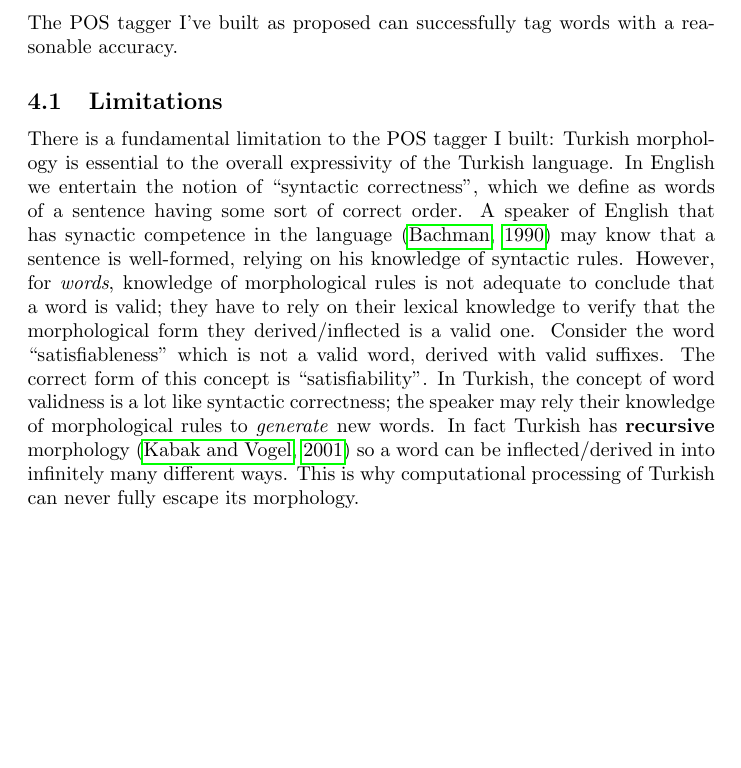
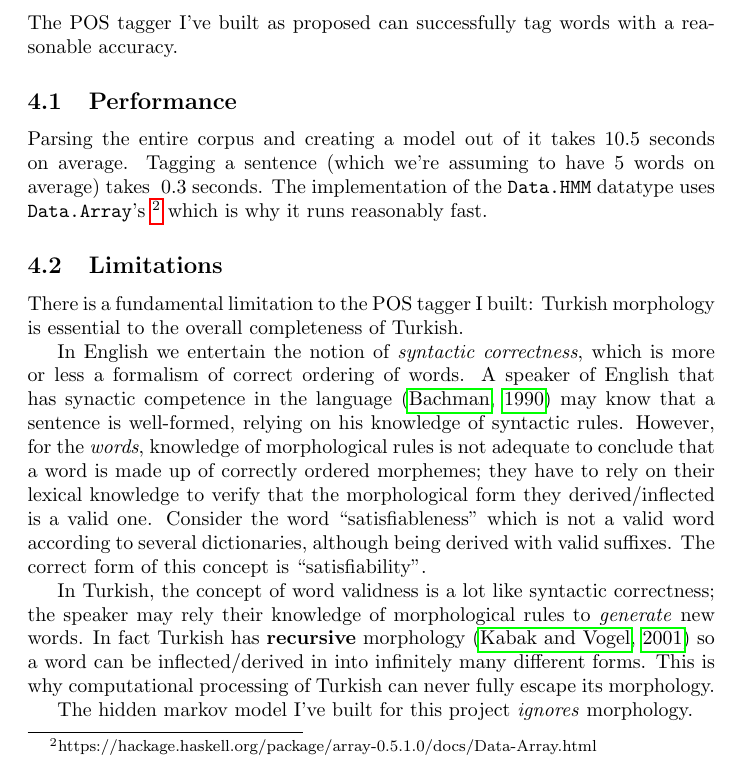
Before and after one commit to ayberkt/turkish-pos-tagger, a LaTeX document (paper/paper.tex): part of page 2 of 3, cut so that both start at the same text, the shorter picture padded with empty space. Compiled offline with pdfLaTeX.

Commit message:
Write about performance

```diff
--- a/paper/paper.tex
+++ b/paper/paper.tex
@@ -64,27 +65,40 @@ project, comes from the METU-Sabanc{\i} treebank built by
 the treebank and use those to train the HMM
 
 \section{Results}
-
 The POS tagger I've built as proposed can successfully tag words with a
 reasonable accuracy.
 
+\subsection{Performance}
+Parsing the entire corpus and creating a model out of it takes 10.5 seconds on
+average. Tagging a sentence (which we're assuming to have 5 words on average)
+takes $~0.3$ seconds. The implementation of the \texttt{Data.HMM} datatype uses
+\texttt{Data.Array}'s
+\footnote{https://hackage.haskell.org/package/array-0.5.1.0/docs/Data-Array.html}
+which is why it runs reasonably fast.
+
 \subsection{Limitations}
 There is a fundamental limitation to the POS tagger I built: Turkish morphology
-is essential to the overall expressivity of the Turkish language. In English we
-entertain the notion of ``syntactic correctness'', which we define as words of a
-sentence having some sort of correct order. A speaker of English that has
+is essential to the overall completeness of Turkish.
+
+In English we entertain the notion of \emph{syntactic correctness}, which is
+more or less a formalism of correct ordering of words. A speaker of English that has
 synactic competence in the language \citep{bachman1990} may know that a sentence
-is well-formed, relying on his knowledge of syntactic rules. However, for
+is well-formed, relying on his knowledge of syntactic rules. However, for the
 \textit{words}, knowledge of morphological rules is not adequate to conclude
-that a word is valid; they have to rely on their lexical knowledge to verify
-that the morphological form they derived/inflected is a valid one. Consider the
-word ``satisfiableness'' which is not a valid word, derived with valid suffixes.
-The correct form of this concept is ``satisfiability''. In Turkish, the concept
-of word validness is a lot like syntactic correctness; the speaker may rely
-their knowledge of morphological rules to \textit{generate} new words. In fact
-Turkish has \textbf{recursive} morphology \citep{kabak2001} so a word can be
-inflected/derived in into infinitely many different ways. This is why
-computational processing of Turkish can never fully escape its morphology.
+that a word is made up of correctly ordered morphemes; they have to rely on
+their lexical knowledge to verify that the morphological form they
+derived/inflected is a valid one. Consider the word ``satisfiableness'' which
+is not a valid word according to several dictionaries, although being derived
+with valid suffixes. The correct form of this concept is ``satisfiability''.
+
+In Turkish, the concept of word validness is a lot like syntactic correctness;
+the speaker may rely their knowledge of morphological rules to \emph{generate}
+new words. In fact Turkish has \textbf{recursive} morphology \citep{kabak2001}
+so a word can be inflected/derived in into infinitely many different forms. This
+is why computational processing of Turkish can never fully escape its
+morphology.
+
+The hidden markov model I've built for this project \emph{ignores} morphology.
 
 \section{Conclusion}
 
```
Also changed, not shown: paper/paper.tex (3 more changed lines).
